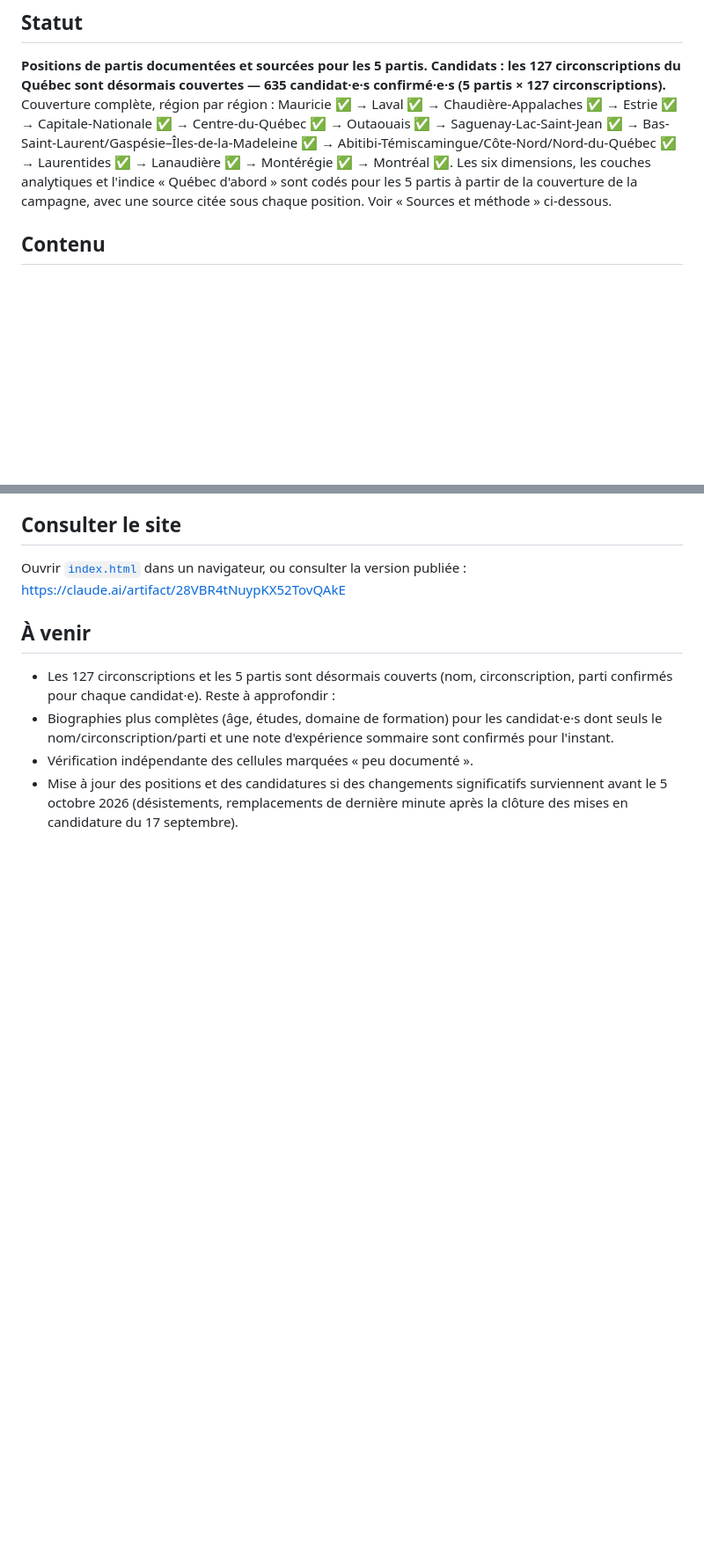
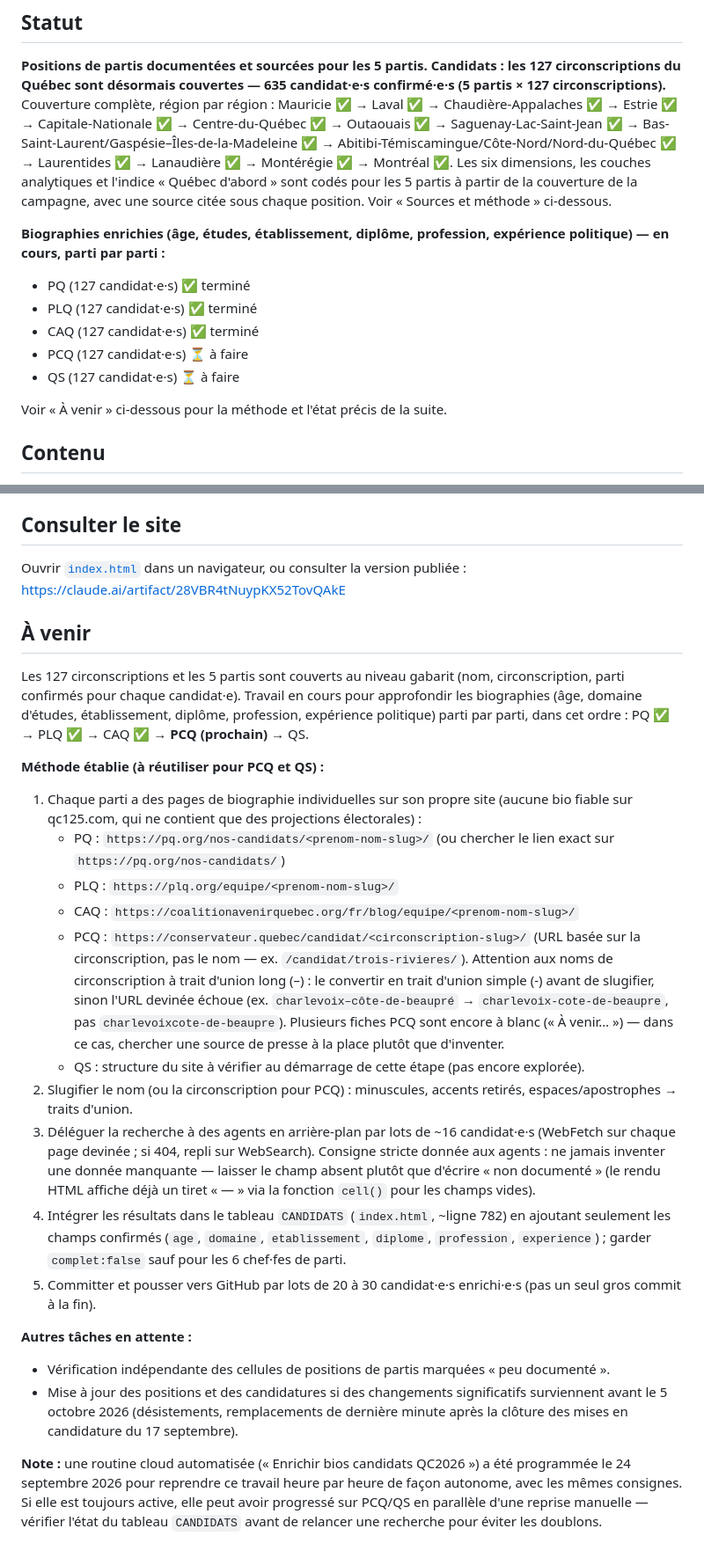
Before and after one commit to Octavian-Mihai/qc-election-26, a Markdown page: README.md, 2 parts joined by grey strips. Shown at 88% size. Rendered like a GitHub page; blank space fills up the shorter version.

Commit message:
Documente l'avancement des biographies et la méthode pour PCQ/QS
PQ, PLQ et CAQ sont désormais complets (biographies enrichies pour
les 381 candidat·e·s). Consigne dans le README la méthode établie
(URLs des pages individuelles par parti, slugification, délégation
par lots, rythme de push) pour reprendre facilement avec PCQ puis QS.

Co-Authored-By: Claude Sonnet 5 <noreply@anthropic.com>

```diff
--- a/README.md
+++ b/README.md
@@ -5,6 +5,15 @@ Plateforme comparative pour l'élection générale québécoise de 2026 (5 octob
 ## Statut
 
 **Positions de partis documentées et sourcées pour les 5 partis. Candidats : les 127 circonscriptions du Québec sont désormais couvertes — 635 candidat·e·s confirmé·e·s (5 partis × 127 circonscriptions).** Couverture complète, région par région : Mauricie ✅ → Laval ✅ → Chaudière-Appalaches ✅ → Estrie ✅ → Capitale-Nationale ✅ → Centre-du-Québec ✅ → Outaouais ✅ → Saguenay-Lac-Saint-Jean ✅ → Bas-Saint-Laurent/Gaspésie–Îles-de-la-Madeleine ✅ → Abitibi-Témiscamingue/Côte-Nord/Nord-du-Québec ✅ → Laurentides ✅ → Lanaudière ✅ → Montérégie ✅ → Montréal ✅. Les six dimensions, les couches analytiques et l'indice « Québec d'abord » sont codés pour les 5 partis à partir de la couverture de la campagne, avec une source citée sous chaque position. Voir « Sources et méthode » ci-dessous.
+
+**Biographies enrichies (âge, études, établissement, diplôme, profession, expérience politique) — en cours, parti par parti :**
+- PQ (127 candidat·e·s) ✅ terminé
+- PLQ (127 candidat·e·s) ✅ terminé
+- CAQ (127 candidat·e·s) ✅ terminé
+- PCQ (127 candidat·e·s) ⏳ à faire
+- QS (127 candidat·e·s) ⏳ à faire
+
+Voir « À venir » ci-dessous pour la méthode et l'état précis de la suite.
 
 ## Contenu
 
@@ -26,7 +35,22 @@ Ouvrir [`index.html`](index.html) dans un navigateur, ou consulter la version pu
 
 ## À venir
 
-- Les 127 circonscriptions et les 5 partis sont désormais couverts (nom, circonscription, parti confirmés pour chaque candidat·e). Reste à approfondir :
-- Biographies plus complètes (âge, études, domaine de formation) pour les candidat·e·s dont seuls le nom/circonscription/parti et une note d'expérience sommaire sont confirmés pour l'instant.
-- Vérification indépendante des cellules marquées « peu documenté ».
+Les 127 circonscriptions et les 5 partis sont couverts au niveau gabarit (nom, circonscription, parti confirmés pour chaque candidat·e). Travail en cours pour approfondir les biographies (âge, domaine d'études, établissement, diplôme, profession, expérience politique) parti par parti, dans cet ordre : PQ ✅ → PLQ ✅ → CAQ ✅ → **PCQ (prochain)** → QS.
+
+**Méthode établie (à réutiliser pour PCQ et QS) :**
+1. Chaque parti a des pages de biographie individuelles sur son propre site (aucune bio fiable sur qc125.com, qui ne contient que des projections électorales) :
+   - PQ : `https://pq.org/nos-candidats/<prenom-nom-slug>/` (ou chercher le lien exact sur `https://pq.org/nos-candidats/`)
+   - PLQ : `https://plq.org/equipe/<prenom-nom-slug>/`
+   - CAQ : `https://coalitionavenirquebec.org/fr/blog/equipe/<prenom-nom-slug>/`
+   - PCQ : `https://conservateur.quebec/candidat/<circonscription-slug>/` (URL basée sur la circonscription, pas le nom — ex. `/candidat/trois-rivieres/`). Attention aux noms de circonscription à trait d'union long (–) : le convertir en trait d'union simple (-) avant de slugifier, sinon l'URL devinée échoue (ex. `charlevoix–côte-de-beaupré` → `charlevoix-cote-de-beaupre`, pas `charlevoixcote-de-beaupre`). Plusieurs fiches PCQ sont encore à blanc (« À venir… ») — dans ce cas, chercher une source de presse à la place plutôt que d'inventer.
+   - QS : structure du site à vérifier au démarrage de cette étape (pas encore explorée).
+2. Slugifier le nom (ou la circonscription pour PCQ) : minuscules, accents retirés, espaces/apostrophes → traits d'union.
+3. Déléguer la recherche à des agents en arrière-plan par lots de ~16 candidat·e·s (WebFetch sur chaque page devinée ; si 404, repli sur WebSearch). Consigne stricte donnée aux agents : ne jamais inventer une donnée manquante — laisser le champ absent plutôt que d'écrire « non documenté » (le rendu HTML affiche déjà un tiret « — » via la fonction `cell()` pour les champs vides).
+4. Intégrer les résultats dans le tableau `CANDIDATS` (`index.html`, ~ligne 782) en ajoutant seulement les champs confirmés (`age`, `domaine`, `etablissement`, `diplome`, `profession`, `experience`) ; garder `complet:false` sauf pour les 6 chef·fes de parti.
+5. Committer et pousser vers GitHub par lots de 20 à 30 candidat·e·s enrichi·e·s (pas un seul gros commit à la fin).
+
+**Autres tâches en attente :**
+- Vérification indépendante des cellules de positions de partis marquées « peu documenté ».
 - Mise à jour des positions et des candidatures si des changements significatifs surviennent avant le 5 octobre 2026 (désistements, remplacements de dernière minute après la clôture des mises en candidature du 17 septembre).
+
+**Note :** une routine cloud automatisée (« Enrichir bios candidats QC2026 ») a été programmée le 24 septembre 2026 pour reprendre ce travail heure par heure de façon autonome, avec les mêmes consignes. Si elle est toujours active, elle peut avoir progressé sur PCQ/QS en parallèle d'une reprise manuelle — vérifier l'état du tableau `CANDIDATS` avant de relancer une recherche pour éviter les doublons.
```
